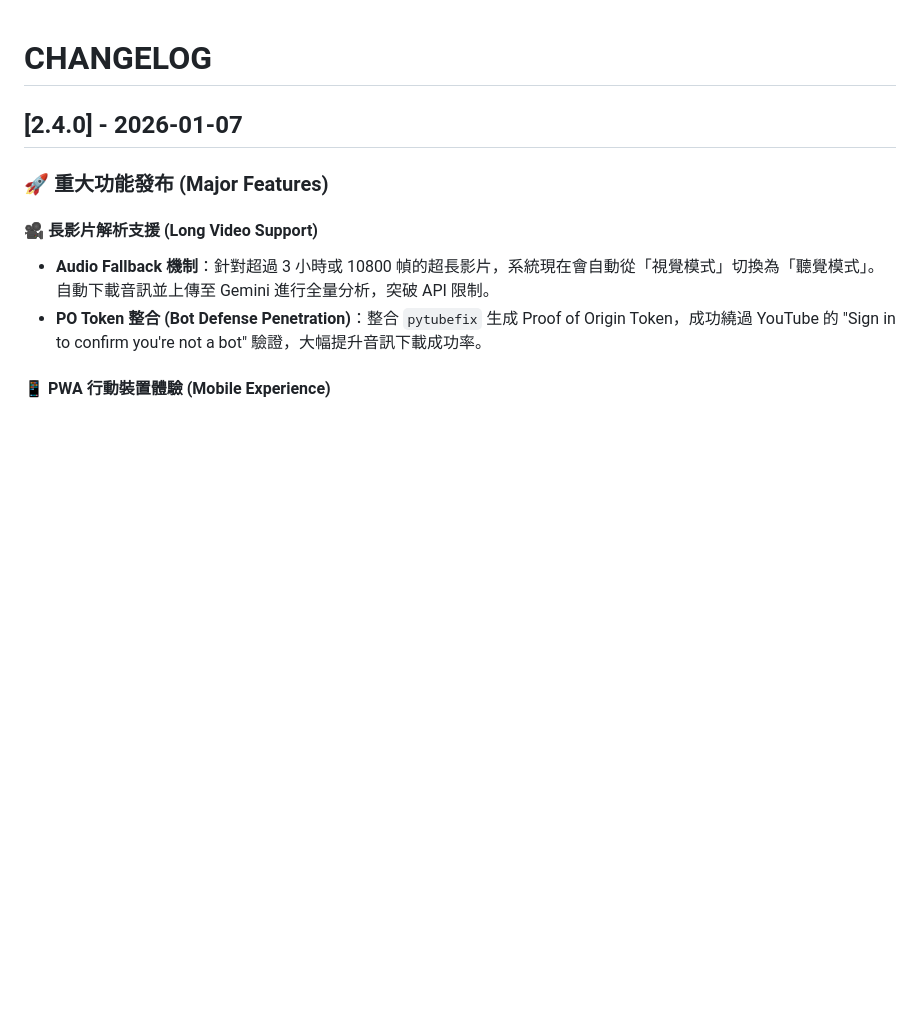
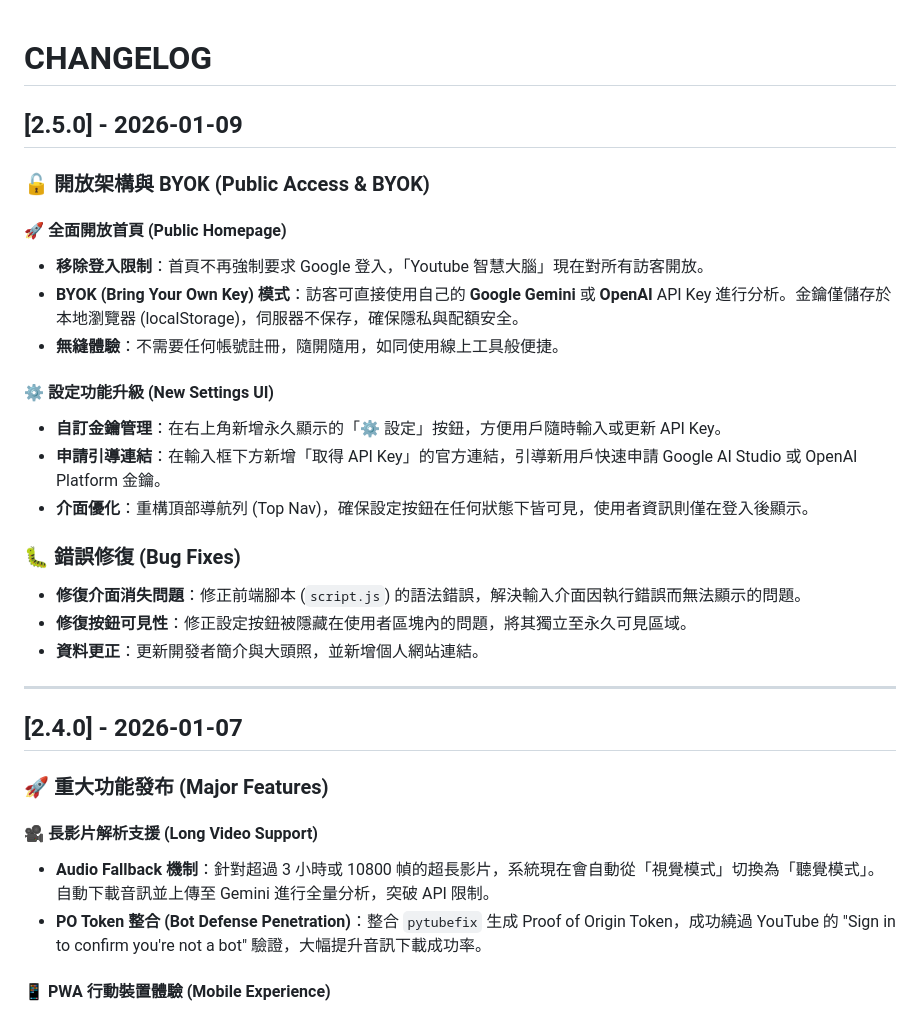
Before and after one commit to bangdoll/youtube_summary, a Markdown page: CHANGELOG.md, the part around the change. Rendered like a GitHub page; blank space fills up the shorter version.

```diff
--- a/CHANGELOG.md
+++ b/CHANGELOG.md
@@ -1,4 +1,25 @@
 # CHANGELOG
+
+## [2.5.0] - 2026-01-09
+
+### 🔓 開放架構與 BYOK (Public Access & BYOK)
+
+#### 🚀 全面開放首頁 (Public Homepage)
+- **移除登入限制**：首頁不再強制要求 Google 登入，「Youtube 智慧大腦」現在對所有訪客開放。
+- **BYOK (Bring Your Own Key) 模式**：訪客可直接使用自己的 **Google Gemini** 或 **OpenAI** API Key 進行分析。金鑰僅儲存於本地瀏覽器 (localStorage)，伺服器不保存，確保隱私與配額安全。
+- **無縫體驗**：不需要任何帳號註冊，隨開隨用，如同使用線上工具般便捷。
+
+#### ⚙️ 設定功能升級 (New Settings UI)
+- **自訂金鑰管理**：在右上角新增永久顯示的「⚙️ 設定」按鈕，方便用戶隨時輸入或更新 API Key。
+- **申請引導連結**：在輸入框下方新增「取得 API Key」的官方連結，引導新用戶快速申請 Google AI Studio 或 OpenAI Platform 金鑰。
+- **介面優化**：重構頂部導航列 (Top Nav)，確保設定按鈕在任何狀態下皆可見，使用者資訊則僅在登入後顯示。
+
+### 🐛 錯誤修復 (Bug Fixes)
+- **修復介面消失問題**：修正前端腳本 (`script.js`) 的語法錯誤，解決輸入介面因執行錯誤而無法顯示的問題。
+- **修復按鈕可見性**：修正設定按鈕被隱藏在使用者區塊內的問題，將其獨立至永久可見區域。
+- **資料更正**：更新開發者簡介與大頭照，並新增個人網站連結。
+
+---
 
 ## [2.4.0] - 2026-01-07
 
```
Also changed, not shown: README.md (+5 -3 lines).
